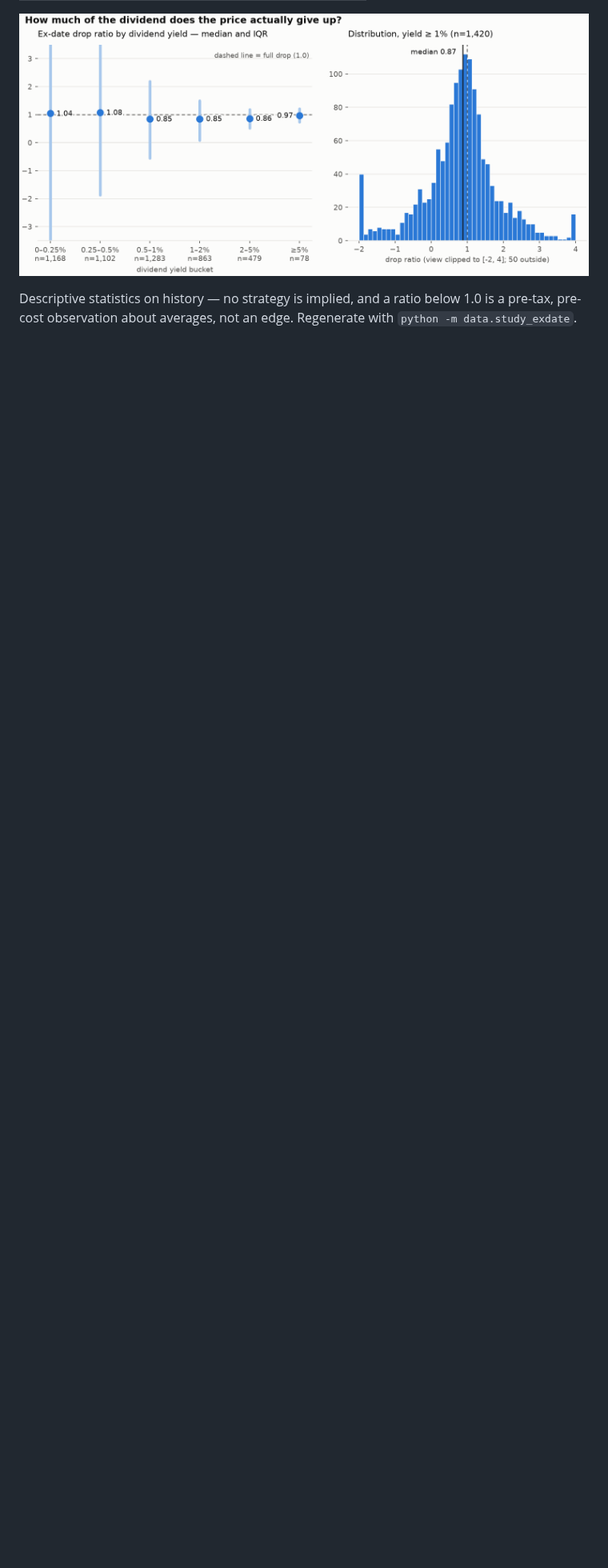
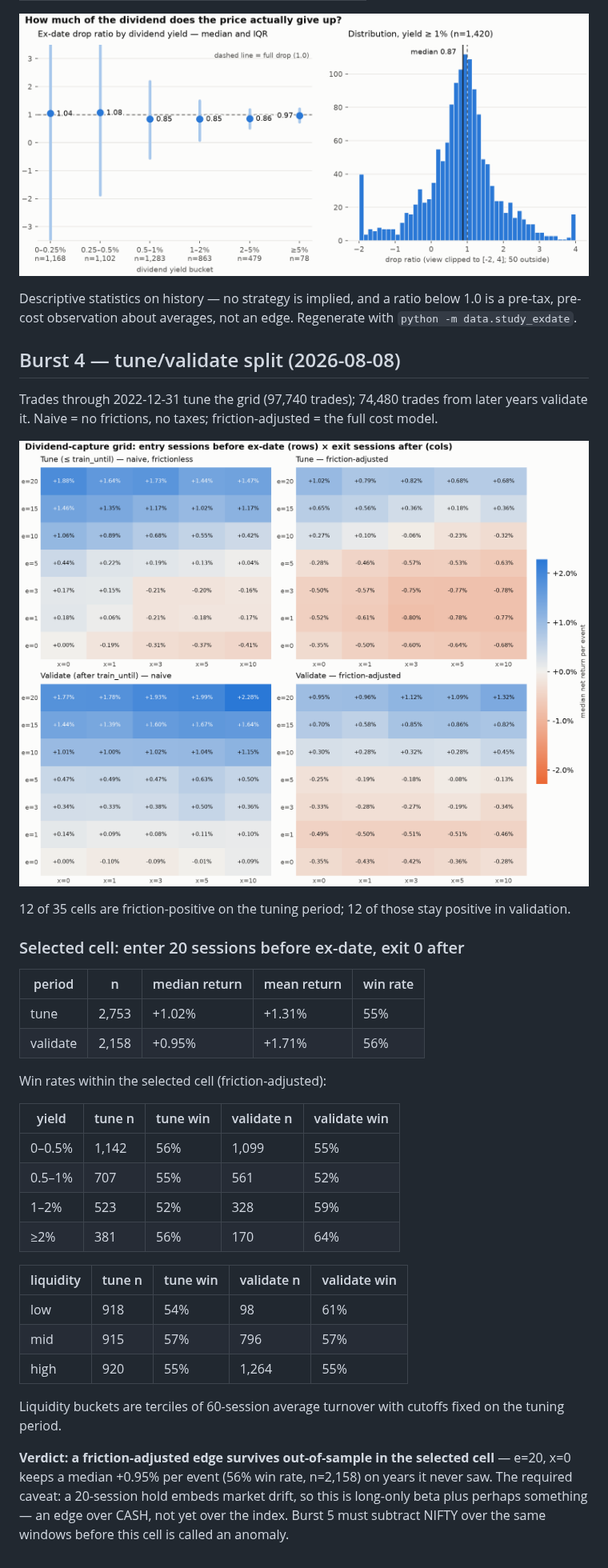
Before and after one commit to pritam-patil/nse-assist, a Markdown page: RESULTS.md, the part around the change. Shown at 80% size. Drawn GitHub-style; pictures changed too: data/study_grid.png (added); blank space fills up the shorter version.

```diff
--- a/RESULTS.md
+++ b/RESULTS.md
@@ -35,3 +35,39 @@ Descriptive statistics on history — no strategy is implied, and a ratio
 below 1.0 is a pre-tax, pre-cost observation about averages, not an edge.
 Regenerate with `python -m data.study_exdate`.
 <!-- study_exdate:end -->
+
+<!-- study_grid:start -->
+## Burst 4 — tune/validate split (2026-08-08)
+
+Trades through 2022-12-31 tune the grid (97,740 trades); 74,480 trades from later years validate it. Naive = no frictions, no taxes; friction-adjusted = the full cost model.
+
+![grid heatmaps](data/study_grid.png)
+
+12 of 35 cells are friction-positive on the tuning period; 12 of those stay positive in validation.
+
+### Selected cell: enter 20 sessions before ex-date, exit 0 after
+
+| period | n | median return | mean return | win rate |
+|---|---|---|---|---|
+| tune | 2,753 | +1.02% | +1.31% | 55% |
+| validate | 2,158 | +0.95% | +1.71% | 56% |
+
+Win rates within the selected cell (friction-adjusted):
+
+| yield | tune n | tune win | validate n | validate win |
+|---|---|---|---|---|
+| 0–0.5% | 1,142 | 56% | 1,099 | 55% |
+| 0.5–1% | 707 | 55% | 561 | 52% |
+| 1–2% | 523 | 52% | 328 | 59% |
+| ≥2% | 381 | 56% | 170 | 64% |
+
+| liquidity | tune n | tune win | validate n | validate win |
+|---|---|---|---|---|
+| low | 918 | 54% | 98 | 61% |
+| mid | 915 | 57% | 796 | 57% |
+| high | 920 | 55% | 1,264 | 55% |
+
+Liquidity buckets are terciles of 60-session average turnover with cutoffs fixed on the tuning period.
+
+**Verdict: a friction-adjusted edge survives out-of-sample in the selected cell** — e=20, x=0 keeps a median +0.95% per event (56% win rate, n=2,158) on years it never saw. The required caveat: a 20-session hold embeds market drift, so this is long-only beta plus perhaps something — an edge over CASH, not yet over the index. Burst 5 must subtract NIFTY over the same windows before this cell is called an anomaly.
+<!-- study_grid:end -->
```
Also changed, not shown: 4 other files.
